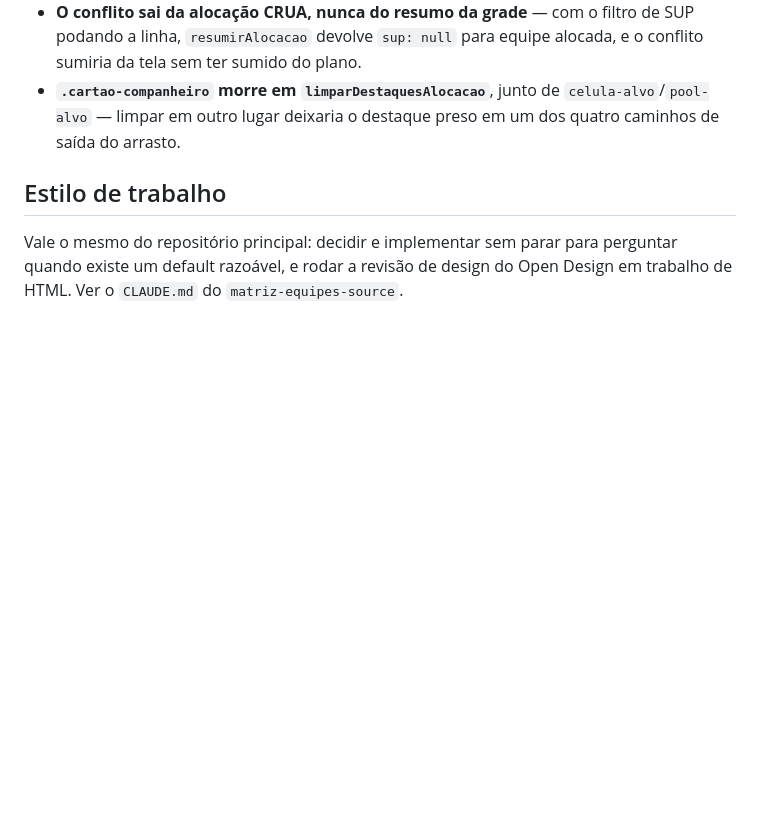
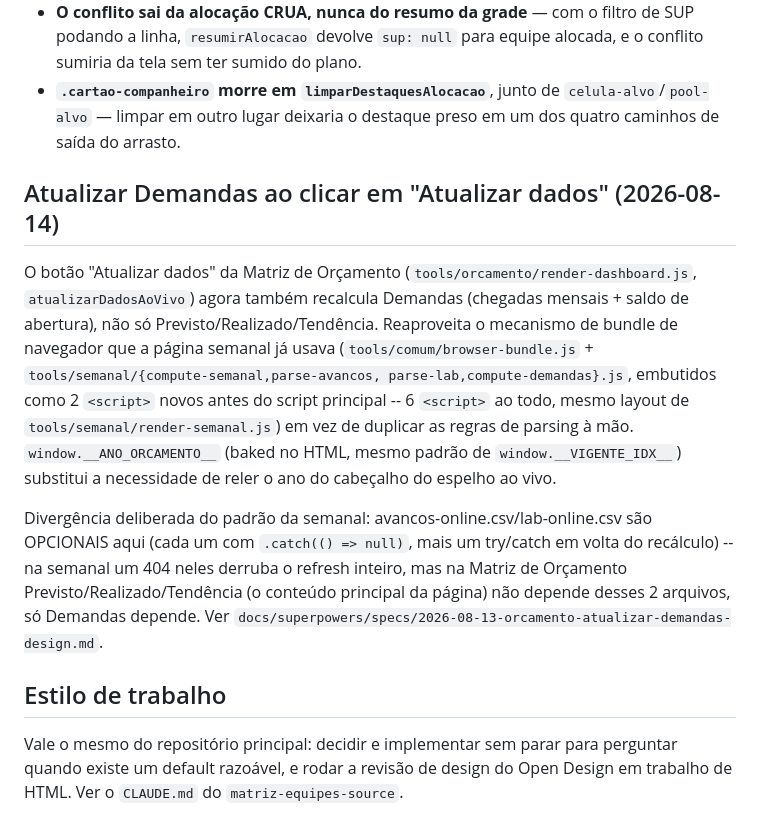
Before and after one commit to amcaccere261283/orcamento-dashboard, a Markdown page: CLAUDE.md, the part around the change. Drawn GitHub-style; blank space fills up the shorter version.

Commit message:
docs: document the live-refresh Demandas pipeline decision

```diff
--- a/CLAUDE.md
+++ b/CLAUDE.md
@@ -1082,6 +1082,27 @@ inteiro, **pool inclusive**, e a única exceção é a equipe indisponível, que
   `celula-alvo`/`pool-alvo` — limpar em outro lugar deixaria o destaque preso em um
   dos quatro caminhos de saída do arrasto.
 
+## Atualizar Demandas ao clicar em "Atualizar dados" (2026-08-14)
+
+O botão "Atualizar dados" da Matriz de Orçamento (`tools/orcamento/render-dashboard.js`,
+`atualizarDadosAoVivo`) agora também recalcula Demandas (chegadas mensais +
+saldo de abertura), não só Previsto/Realizado/Tendência. Reaproveita o
+mecanismo de bundle de navegador que a página semanal já usava
+(`tools/comum/browser-bundle.js` + `tools/semanal/{compute-semanal,parse-avancos,
+parse-lab,compute-demandas}.js`, embutidos como 2 `<script>` novos antes do
+script principal -- 6 `<script>` ao todo, mesmo layout de
+`tools/semanal/render-semanal.js`) em vez de duplicar as regras de parsing à
+mão. `window.__ANO_ORCAMENTO__` (baked no HTML, mesmo padrão de
+`window.__VIGENTE_IDX__`) substitui a necessidade de reler o ano do
+cabeçalho do espelho ao vivo.
+
+Divergência deliberada do padrão da semanal: avancos-online.csv/lab-online.csv
+são OPCIONAIS aqui (cada um com `.catch(() => null)`, mais um try/catch em
+volta do recálculo) -- na semanal um 404 neles derruba o refresh inteiro,
+mas na Matriz de Orçamento Previsto/Realizado/Tendência (o conteúdo
+principal da página) não depende desses 2 arquivos, só Demandas depende.
+Ver `docs/superpowers/specs/2026-08-13-orcamento-atualizar-demandas-design.md`.
+
 ## Estilo de trabalho
 
 Vale o mesmo do repositório principal: decidir e implementar sem parar para perguntar
```
